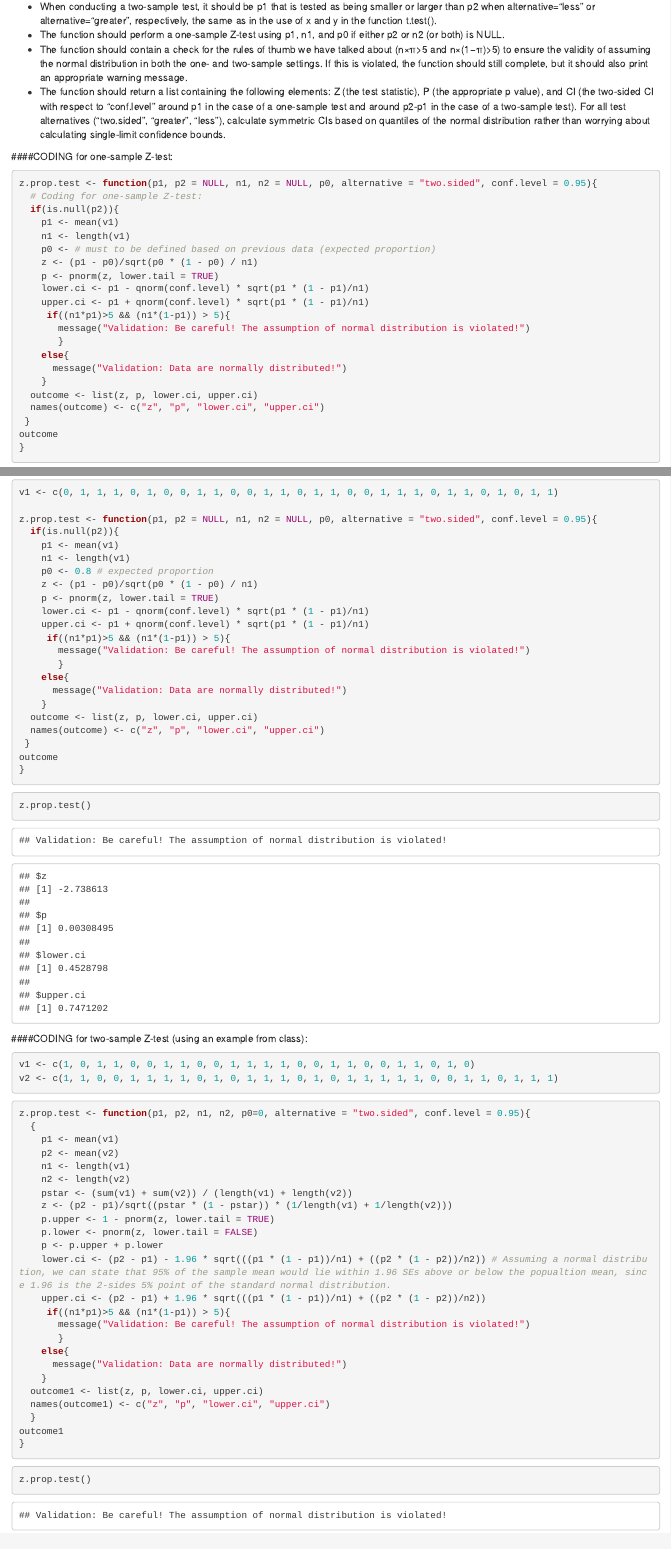
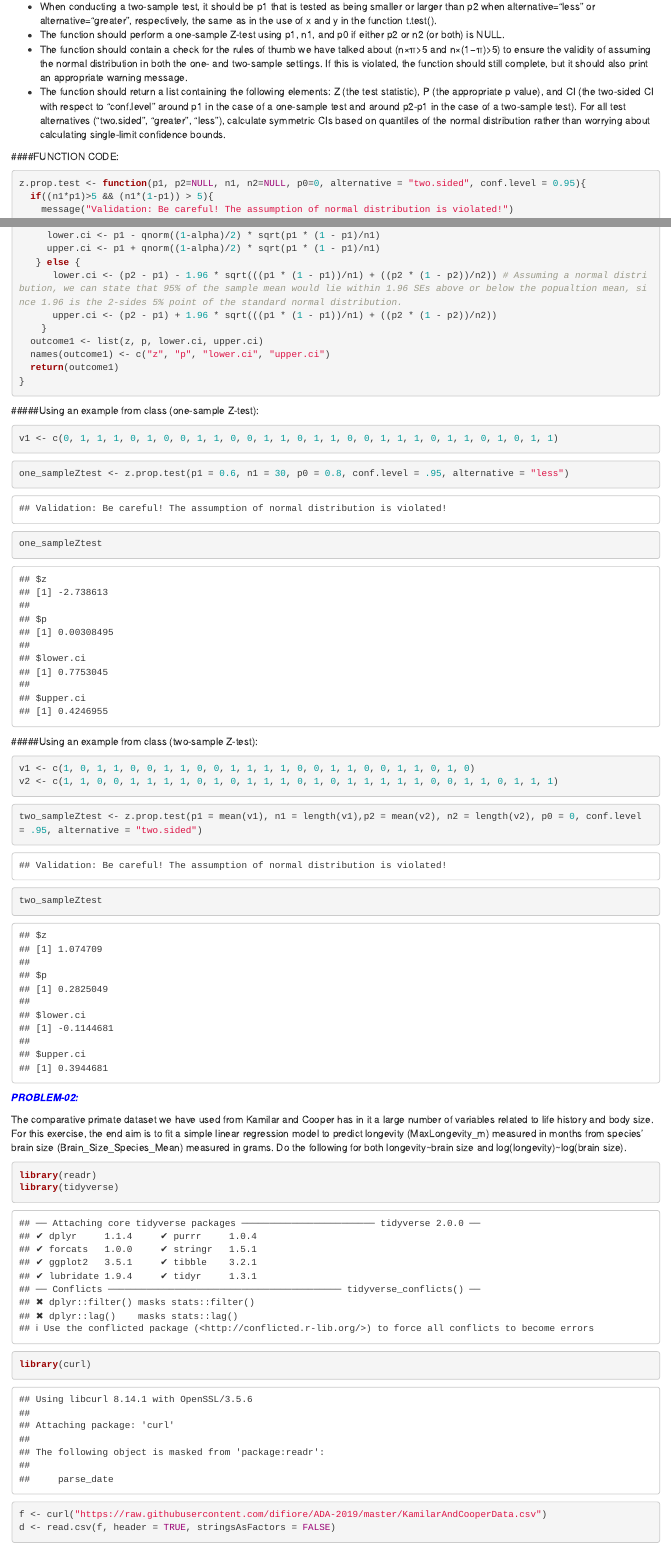
Before and after one commit to JohannaPC/PAEZ_CRESPO-ELSY_JOHANNA-ADA-HOMEWORK-03, an R Markdown document (PAEZ_CRESPO-ELSY_JOHANNA-ADA-HOMEWORK-03.Rmd): the page in a window 1100 px wide, from 310 px down, and a second part further down, joined at a grey line. Rendered offline with R 4.5, knitr and Pandoc, with nearby package versions; some code elsewhere in the file could not run offline.

Commit message:
From Computer

````diff
--- a/PAEZ_CRESPO-ELSY_JOHANNA-ADA-HOMEWORK-03.Rmd
+++ b/PAEZ_CRESPO-ELSY_JOHANNA-ADA-HOMEWORK-03.Rmd
@@ -19,9 +19,9 @@ Write a simple R function you call Z.prop.test(), that can perform one- or two-s
 - The function should contain a check for the rules of thumb we have talked about (n×π>5 and n×(1−π)>5) to ensure the validity of assuming the normal distribution in both the one- and two-sample settings. If this is violated, the function should still complete, but it should also print an appropriate warning message.
 - The function should return a list containing the following elements: Z (the test statistic), P (the appropriate p value), and CI (the two-sided CI with respect to “conf.level” around p1 in the case of a one-sample test and around p2-p1 in the case of a two-sample test). For all test alternatives (“two.sided”, “greater”, “less”), calculate symmetric CIs based on quantiles of the normal distribution rather than worrying about calculating single-limit confidence bounds.
 
-####CODING for one-sample Z-test:
+####FUNCTION CODE:
 
 ```{r}
-z.prop.test <- function(p1, p2 = NULL, n1, n2 = NULL, p0, alternative = "two.sided", conf.level = 0.95){
-  # Coding for one-sample Z-test:
-  if(is.null(p2)){
+z.prop.test <- function(p1, p2=NULL, n1, n2=NULL, p0=0, alternative = "two.sided", conf.level = 0.95){
+  if((n1*p1)>5 && (n1*(1-p1)) > 5){
+    message("Validation: Be careful! The assumption of normal distribution is violated!")
@@ -29,11 +33,3 @@ z.prop.test <- function(p1, p2 = NULL, n1, n2 = NULL, p0, alternative = "two.sid
     n1 <- length(v1)
     p0 <- # must to be defined based on previous data (expected proportion)
     z <- (p1 - p0)/sqrt(p0 * (1 - p0) / n1)
-    p <- pnorm(z, lower.tail = TRUE)
-    lower.ci <- p1 - qnorm(conf.level) * sqrt(p1 * (1 - p1)/n1)
-    upper.ci <- p1 + qnorm(conf.level) * sqrt(p1 * (1 - p1)/n1)
-     if((n1*p1)>5 && (n1*(1-p1)) > 5){
-       message("Validation: Be careful! The assumption of normal distribution is violated!")
-       }
-    else{
-      message("Validation: Data are normally distributed!")
@@ -40,5 +45 @@ z.prop.test <- function(p1, p2 = NULL, n1, n2 = NULL, p0, alternative = "two.sid
     }
-  outcome <- list(z, p, lower.ci, upper.ci)
-  names(outcome) <- c("z", "p", "lower.ci", "upper.ci")
- }
-outcome
@@ -45,38 +59,27 @@ outcome
+     lower.ci <- p1 - qnorm((1-alpha)/2) * sqrt(p1 * (1 - p1)/n1)
+     upper.ci <- p1 + qnorm((1-alpha)/2) * sqrt(p1 * (1 - p1)/n1)
+   } else {
+      lower.ci <- (p2 - p1) - 1.96 * sqrt(((p1 * (1 - p1))/n1) + ((p2 * (1 - p2))/n2)) # Assuming a normal distribution, we can state that 95% of the sample mean would lie within 1.96 SEs above or below the popualtion mean, since 1.96 is the 2-sides 5% point of the standard normal distribution.
+      upper.ci <- (p2 - p1) + 1.96 * sqrt(((p1 * (1 - p1))/n1) + ((p2 * (1 - p2))/n2))
+    }
+  outcome1 <- list(z, p, lower.ci, upper.ci)
+  names(outcome1) <- c("z", "p", "lower.ci", "upper.ci")
+  return(outcome1)
 }
 ```
 
-#####Using an example from class:
+#####Using an example from class (one-sample Z-test):
 
 ```{r}
 v1 <- c(0, 1, 1, 1, 0, 1, 0, 0, 1, 1, 0, 0, 1, 1, 0, 1, 1, 0, 0, 1, 1, 1, 0, 1, 1, 0, 1, 0, 1, 1)
-
-z.prop.test <- function(p1, p2 = NULL, n1, n2 = NULL, p0, alternative = "two.sided", conf.level = 0.95){
-  if(is.null(p2)){
-    p1 <- mean(v1)
-    n1 <- length(v1)
-    p0 <- 0.8 # expected proportion
-    z <- (p1 - p0)/sqrt(p0 * (1 - p0) / n1)
-    p <- pnorm(z, lower.tail = TRUE)
-    lower.ci <- p1 - qnorm(conf.level) * sqrt(p1 * (1 - p1)/n1)
-    upper.ci <- p1 + qnorm(conf.level) * sqrt(p1 * (1 - p1)/n1)
-     if((n1*p1)>5 && (n1*(1-p1)) > 5){
-       message("Validation: Be careful! The assumption of normal distribution is violated!")
-       }
-    else{
-      message("Validation: Data are normally distributed!")
-    }
-  outcome <- list(z, p, lower.ci, upper.ci)
-  names(outcome) <- c("z", "p", "lower.ci", "upper.ci")
- }
-outcome
-}
 ```
 
 ```{r}
-z.prop.test()
+one_sampleZtest <- z.prop.test(p1 = 0.6, n1 = 30, p0 = 0.8, conf.level = .95, alternative = "less")
+one_sampleZtest
 ```
 
-####CODING for two-sample Z-test (using an example from class):
+#####Using an example from class (two-sample Z-test):
 
 ```{r}
 v1 <- c(1, 0, 1, 1, 0, 0, 1, 1, 0, 0, 1, 1, 1, 1, 0, 0, 1, 1, 0, 0, 1, 1, 0, 1, 0)
@@ -84,34 +87,8 @@ v2 <- c(1, 1, 0, 0, 1, 1, 1, 1, 0, 1, 0, 1, 1, 1, 0, 1, 0, 1, 1, 1, 1, 1, 0, 0,
 ```
 
 ```{r}
-z.prop.test <- function(p1, p2, n1, n2, p0=0, alternative = "two.sided", conf.level = 0.95){
-  {
-    p1 <- mean(v1)
-    p2 <- mean(v2)
-    n1 <- length(v1)
-    n2 <- length(v2)
-    pstar <- (sum(v1) + sum(v2)) / (length(v1) + length(v2))
-    z <- (p2 - p1)/sqrt((pstar * (1 - pstar)) * (1/length(v1) + 1/length(v2)))
-    p.upper <- 1 - pnorm(z, lower.tail = TRUE)
-    p.lower <- pnorm(z, lower.tail = FALSE)
-    p <- p.upper + p.lower
-    lower.ci <- (p2 - p1) - 1.96 * sqrt(((p1 * (1 - p1))/n1) + ((p2 * (1 - p2))/n2)) # Assuming a normal distribution, we can state that 95% of the sample mean would lie within 1.96 SEs above or below the popualtion mean, since 1.96 is the 2-sides 5% point of the standard normal distribution.
-    upper.ci <- (p2 - p1) + 1.96 * sqrt(((p1 * (1 - p1))/n1) + ((p2 * (1 - p2))/n2))
-     if((n1*p1)>5 && (n1*(1-p1)) > 5){
-       message("Validation: Be careful! The assumption of normal distribution is violated!")
-       }
-    else{
-      message("Validation: Data are normally distributed!")
-    }
-  outcome1 <- list(z, p, lower.ci, upper.ci)
-  names(outcome1) <- c("z", "p", "lower.ci", "upper.ci")
-  }
-outcome1
-}
-```
-
-```{r}
-z.prop.test()
+two_sampleZtest <- z.prop.test(p1 = mean(v1), n1 = length(v1),p2 = mean(v2), n2 = length(v2), p0 = 0, conf.level = .95, alternative = "two.sided")
+two_sampleZtest
 ```
 
 <span style="color:blue">***PROBLEM-02:***</span>
````
Also changed, not shown: PAEZ_CRESPO-ELSY_JOHANNA-ADA-HOMEWORK-03.Rmd (54 more changed lines).
